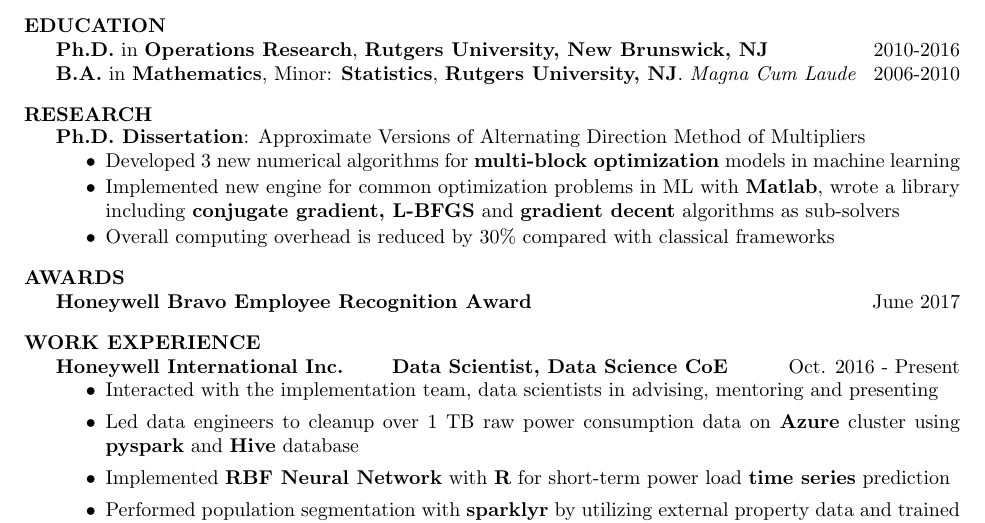
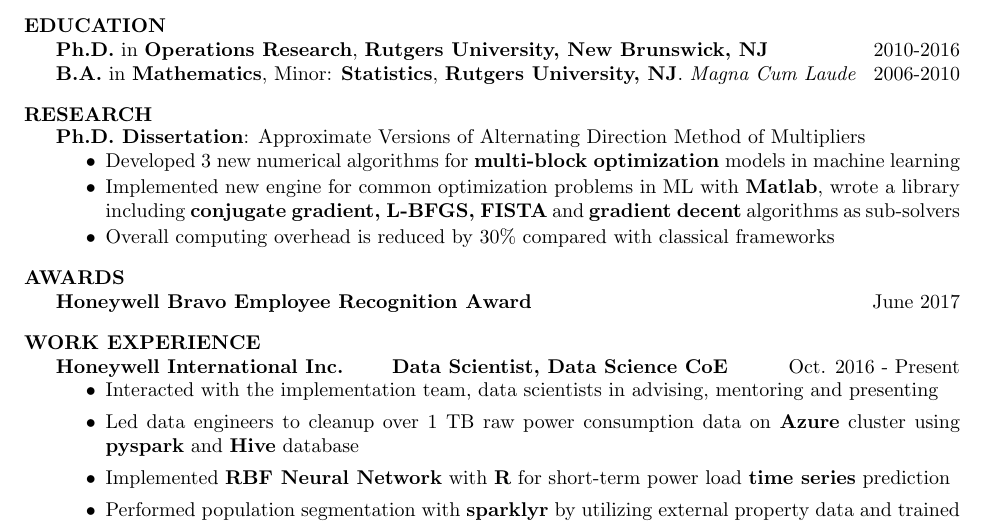
Before and after one commit to yaowang74/misc, a LaTeX CV (doc/resume_YaoWang_2017.tex): part of the page, cut so that both start at the same text. Compiled offline with pdfLaTeX.

Commit message:
minor modification on 2017 version

```diff
--- a/doc/resume_YaoWang_2017.tex
+++ b/doc/resume_YaoWang_2017.tex
@@ -46,7 +46,7 @@
 	\begin{itemize}\itemsep -1 pt
 		\item Developed 3 new %, more practically verifiable
 		 numerical algorithms for \textbf{multi-block optimization} models in machine learning  %, so that each subproblem can be solved approximately% and hence the elapsed time is significantly decreased
-		\item Implemented new engine for common optimization problems in ML with \textbf{Matlab}, wrote a library including \textbf{conjugate gradient, L-BFGS} and \textbf{gradient decent} algorithms as sub-solvers
+		\item Implemented new engine for common optimization problems in ML with \textbf{Matlab}, wrote a library including \textbf{conjugate gradient, L-BFGS, FISTA} and \textbf{gradient decent} algorithms as sub-solvers
 		\item Overall computing overhead is reduced by 30\% compared with classical frameworks
 	\end{itemize}
 %
```
Also changed, not shown: doc/resume_YaoWang_2017.pdf, 2 other files.
